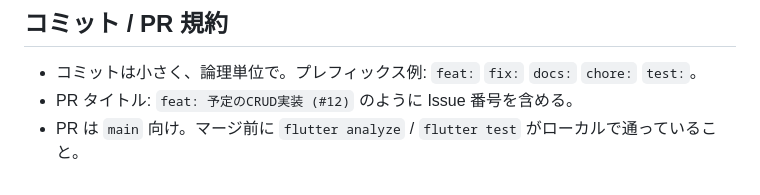
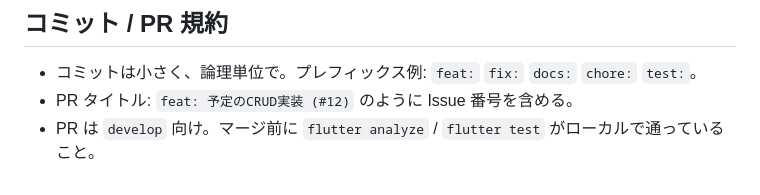
Before and after one commit to Yokochi513/KanSuke, a Markdown page: CLAUDE.md, the part around the change. Drawn GitHub-style.

```diff
--- a/CLAUDE.md
+++ b/CLAUDE.md
@@ -82,4 +82,4 @@ npm --prefix functions test
 
 - コミットは小さく、論理単位で。プレフィックス例: `feat:` `fix:` `docs:` `chore:` `test:`。
 - PR タイトル: `feat: 予定のCRUD実装 (#12)` のように Issue 番号を含める。
-- PR は `main` 向け。マージ前に `flutter analyze` / `flutter test` がローカルで通っていること。
+- PR は `develop` 向け。マージ前に `flutter analyze` / `flutter test` がローカルで通っていること。
```
Also changed, not shown: AGENTS.md (+1 -1 lines).
